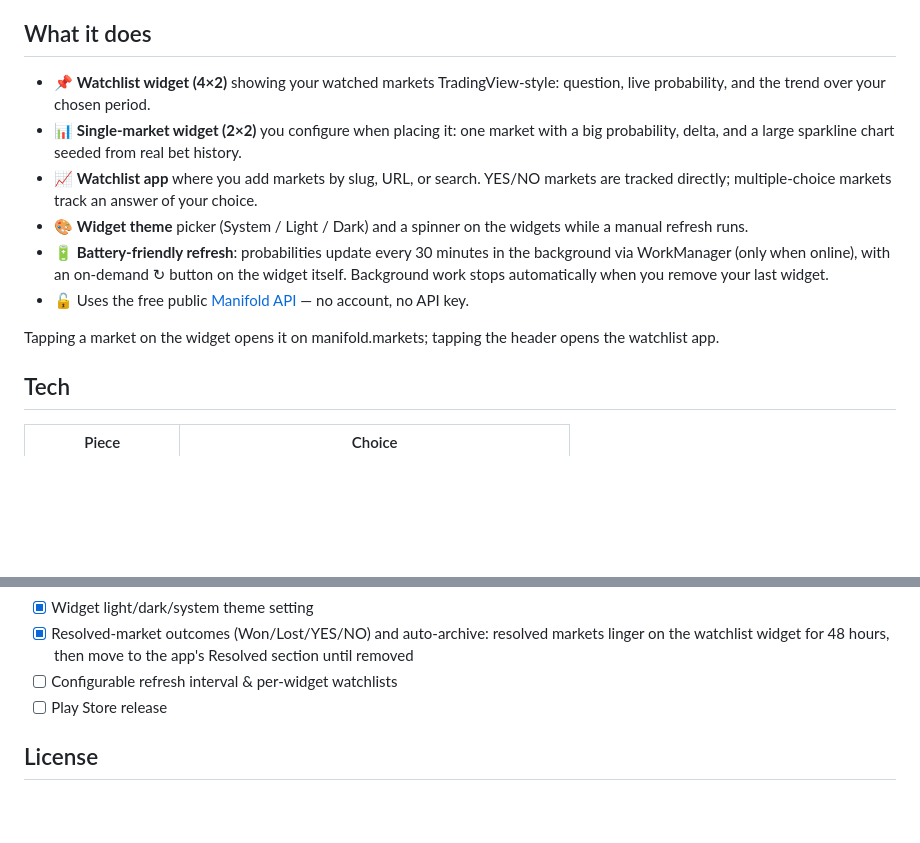
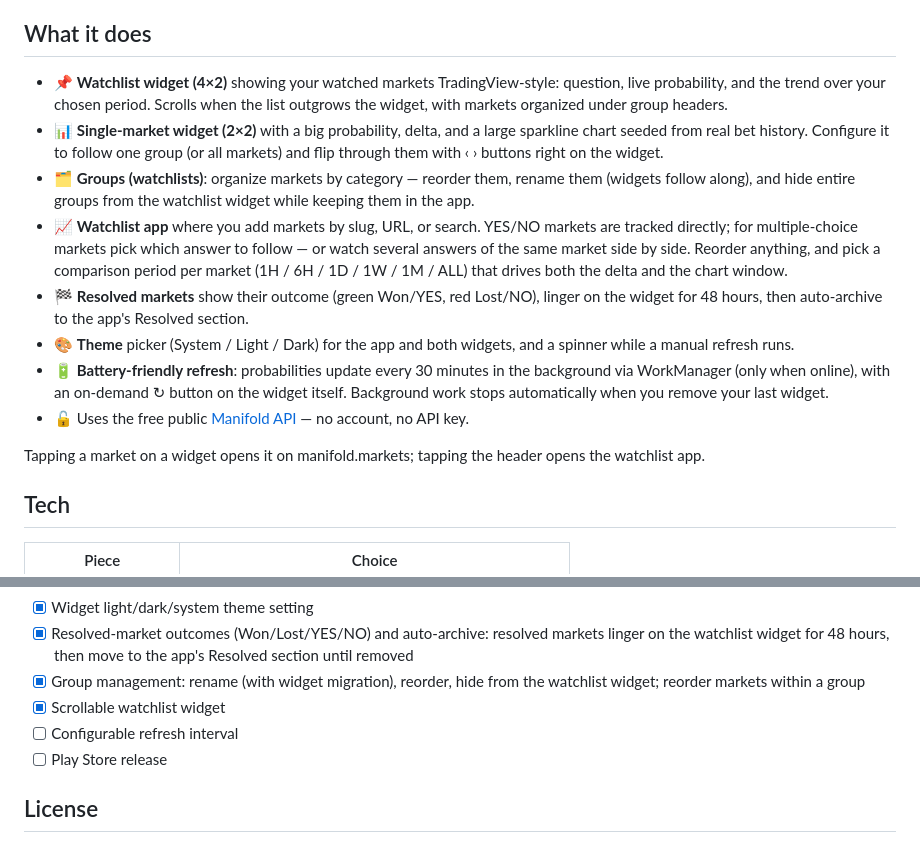
Before and after one commit to JesusDeSivar/manticView, a Markdown page: android/README.md, 2 parts joined by grey strips. Drawn GitHub-style; blank space fills up the shorter version.

Commit message:
Update Android README feature list for v0.4.2
Co-Authored-By: Claude Fable 5 <noreply@anthropic.com>
Claude-Session: https://claude.ai/code/session_01LGt5xRFQkPruPyXxfvumA7

```diff
--- a/android/README.md
+++ b/android/README.md
@@ -4,14 +4,16 @@
 
 ## What it does
 
-- 📌 **Watchlist widget (4×2)** showing your watched markets TradingView-style: question, live probability, and the trend over your chosen period.
-- 📊 **Single-market widget (2×2)** you configure when placing it: one market with a big probability, delta, and a large sparkline chart seeded from real bet history.
-- 📈 **Watchlist app** where you add markets by slug, URL, or search. YES/NO markets are tracked directly; multiple-choice markets track an answer of your choice.
-- 🎨 **Widget theme** picker (System / Light / Dark) and a spinner on the widgets while a manual refresh runs.
+- 📌 **Watchlist widget (4×2)** showing your watched markets TradingView-style: question, live probability, and the trend over your chosen period. Scrolls when the list outgrows the widget, with markets organized under group headers.
+- 📊 **Single-market widget (2×2)** with a big probability, delta, and a large sparkline chart seeded from real bet history. Configure it to follow one group (or all markets) and flip through them with ‹ › buttons right on the widget.
+- 🗂️ **Groups (watchlists)**: organize markets by category — reorder them, rename them (widgets follow along), and hide entire groups from the watchlist widget while keeping them in the app.
+- 📈 **Watchlist app** where you add markets by slug, URL, or search. YES/NO markets are tracked directly; for multiple-choice markets pick which answer to follow — or watch several answers of the same market side by side. Reorder anything, and pick a comparison period per market (1H / 6H / 1D / 1W / 1M / ALL) that drives both the delta and the chart window.
+- 🏁 **Resolved markets** show their outcome (green Won/YES, red Lost/NO), linger on the widget for 48 hours, then auto-archive to the app's Resolved section.
+- 🎨 **Theme** picker (System / Light / Dark) for the app and both widgets, and a spinner while a manual refresh runs.
 - 🔋 **Battery-friendly refresh**: probabilities update every 30 minutes in the background via WorkManager (only when online), with an on-demand ↻ button on the widget itself. Background work stops automatically when you remove your last widget.
 - 🔓 Uses the free public [Manifold API](https://docs.manifold.markets/api) — no account, no API key.
 
-Tapping a market on the widget opens it on manifold.markets; tapping the header opens the watchlist app.
+Tapping a market on a widget opens it on manifold.markets; tapping the header opens the watchlist app.
 
 ## Tech
 
@@ -67,7 +69,10 @@ Android budgets background work for widgets — periodic refresh below ~15–30
 - [x] Resolved-market outcomes (Won/Lost/YES/NO) and auto-archive: resolved
       markets linger on the watchlist widget for 48 hours, then move to the
       app's Resolved section until removed
-- [ ] Configurable refresh interval & per-widget watchlists
+- [x] Group management: rename (with widget migration), reorder, hide from
+      the watchlist widget; reorder markets within a group
+- [x] Scrollable watchlist widget
+- [ ] Configurable refresh interval
 - [ ] Play Store release
 
 ## License
```
